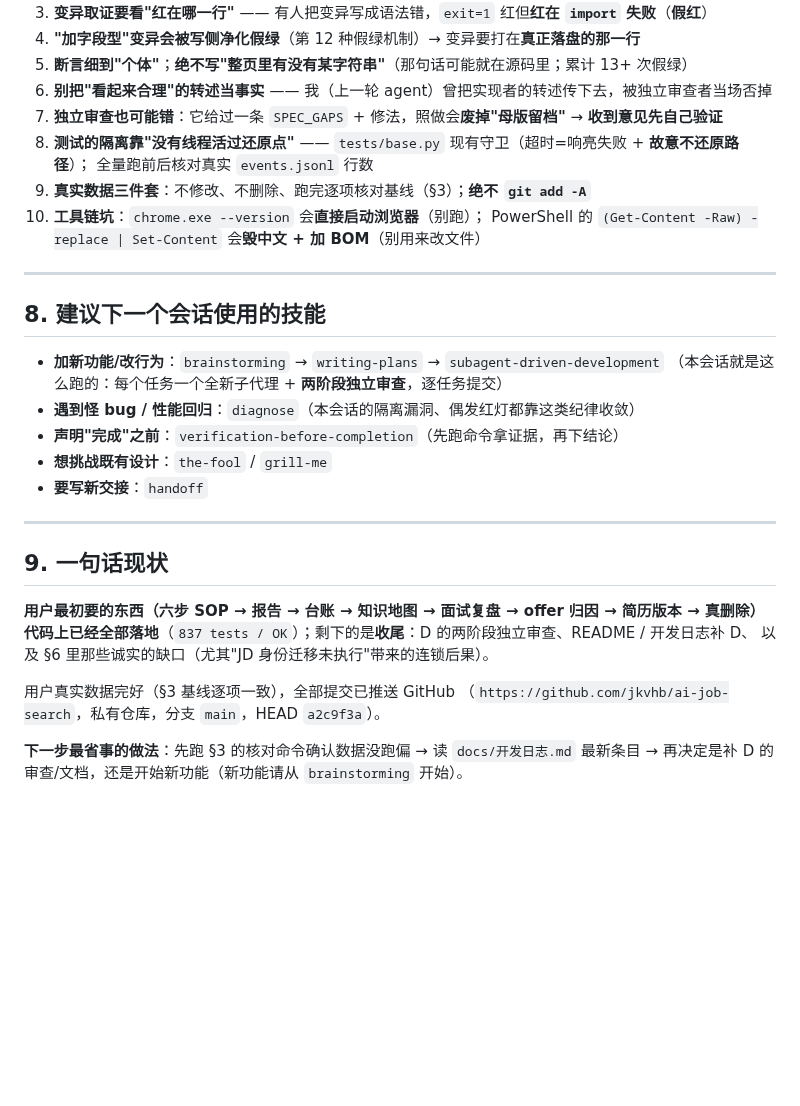
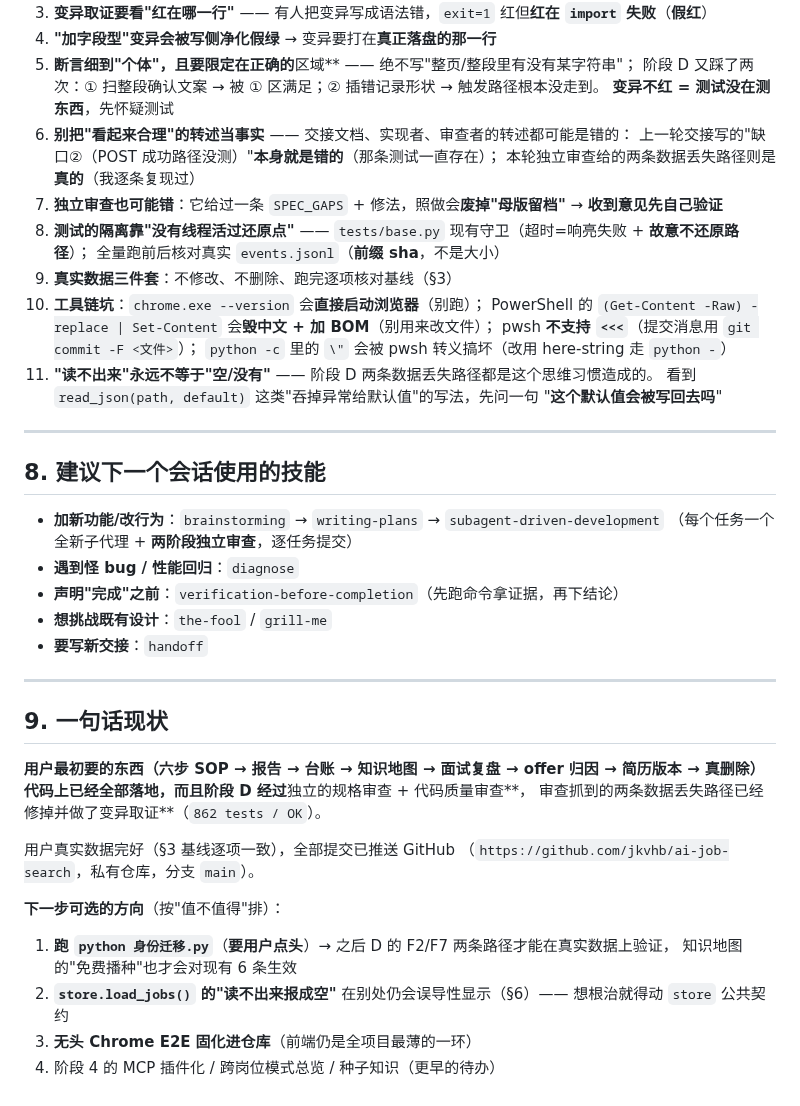
Before and after one commit to jkvhb/ai-job-search, a Markdown page: docs/开发交接-阶段4.md, the part around one of its changes. Rendered like a GitHub page; blank space fills up the shorter version.

```diff
--- a/docs/开发交接-阶段4.md
+++ b/docs/开发交接-阶段4.md
@@ -128,21 +162,30 @@ python -m unittest discover tests     # 期望：Ran 802 tests / OK / $LASTEXITC
 3. **变异取证要看"红在哪一行"** —— 有人把变异写成语法错，`exit=1` 红但**红在 `import` 失败**（**假红**）
-4. **"加字段型"变异会被写侧净化假绿**（第 12 种假绿机制）→ 变异要打在**真正落盘的那一行**
-5. **断言细到"个体"**；**绝不写"整页里有没有某字符串"**（那句话可能就在源码里；累计 13+ 次假绿）
-6. **别把"看起来合理"的转述当事实** —— 我（上一轮 agent）曾把实现者的转述传下去，被独立审查者当场否掉
+4. **"加字段型"变异会被写侧净化假绿** → 变异要打在**真正落盘的那一行**
+5. **断言细到"个体"，且要限定在正确的**区域** —— 绝不写"整页/整段里有没有某字符串"；
+   阶段 D 又踩了两次：① 扫整段确认文案 → 被 ① 区满足；② 插错记录形状 → 触发路径根本没走到。
+   **变异不红 = 测试没在测东西**，先怀疑测试
+6. **别把"看起来合理"的转述当事实** —— 交接文档、实现者、审查者的转述都可能是错的：
+   上一轮交接写的"缺口②（POST 成功路径没测）"**本身就是错的**（那条测试一直存在）；
+   本轮独立审查给的两条数据丢失路径则是**真的**（我逐条复现过）
 7. **独立审查也可能错**：它给过一条 `SPEC_GAPS` + 修法，照做会**废掉"母版留档"** → **收到意见先自己验证**
 8. **测试的隔离靠"没有线程活过还原点"** —— `tests/base.py` 现有守卫（超时=响亮失败 + **故意不还原路径**）；
-   全量跑前后核对真实 `events.jsonl` 行数
-9. **真实数据三件套**：不修改、不删除、跑完逐项核对基线（§3）；**绝不 `git add -A`**
+   全量跑前后核对真实 `events.jsonl`（**前缀 sha**，不是大小）
+9. **真实数据三件套**：不修改、不删除、跑完逐项核对基线（§3）
 10. **工具链坑**：`chrome.exe --version` 会**直接启动浏览器**（别跑）；
-    PowerShell 的 `(Get-Content -Raw) -replace | Set-Content` 会**毁中文 + 加 BOM**（别用来改文件）
+    PowerShell 的 `(Get-Content -Raw) -replace | Set-Content` 会**毁中文 + 加 BOM**（别用来改文件）；
+    pwsh **不支持 `<<<`**（提交消息用 `git commit -F <文件>`）；
+    `python -c` 里的 `\"` 会被 pwsh 转义搞坏（改用 here-string 走 `python -`）
+11. **"读不出来"永远不等于"空/没有"** —— 阶段 D 两条数据丢失路径都是这个思维习惯造成的。
+    看到 `read_json(path, default)` 这类"吞掉异常给默认值"的写法，先问一句
+    "**这个默认值会被写回去吗**"
 
 ---
 
 ## 8. 建议下一个会话使用的技能
 
 - **加新功能/改行为**：`brainstorming` → `writing-plans` → `subagent-driven-development`
-  （本会话就是这么跑的：每个任务一个全新子代理 + **两阶段独立审查**，逐任务提交）
-- **遇到怪 bug / 性能回归**：`diagnose`（本会话的隔离漏洞、偶发红灯都靠这类纪律收敛）
+  （每个任务一个全新子代理 + **两阶段独立审查**，逐任务提交）
+- **遇到怪 bug / 性能回归**：`diagnose`
 - **声明"完成"之前**：`verification-before-completion`（先跑命令拿证据，再下结论）
 - **想挑战既有设计**：`the-fool` / `grill-me`
 - **要写新交接**：`handoff`
@@ -152,11 +195,15 @@ python -m unittest discover tests     # 期望：Ran 802 tests / OK / $LASTEXITC
 ## 9. 一句话现状
 
 **用户最初要的东西（六步 SOP → 报告 → 台账 → 知识地图 → 面试复盘 → offer 归因 → 简历版本 → 真删除）
-代码上已经全部落地**（`837 tests / OK`）；剩下的是**收尾**：D 的两阶段独立审查、README / 开发日志补 D、
-以及 §6 里那些诚实的缺口（尤其"JD 身份迁移未执行"带来的连锁后果）。
+代码上已经全部落地，而且阶段 D 经过**独立的规格审查 + 代码质量审查**，
+审查抓到的两条数据丢失路径已经修掉并做了变异取证**（`862 tests / OK`）。
 
 用户真实数据完好（§3 基线逐项一致），全部提交已推送 GitHub
-（`https://github.com/jkvhb/ai-job-search`，私有仓库，分支 `main`，HEAD `a2c9f3a`）。
+（`https://github.com/jkvhb/ai-job-search`，私有仓库，分支 `main`）。
 
-**下一步最省事的做法**：先跑 §3 的核对命令确认数据没跑偏 → 读 `docs/开发日志.md` 最新条目 →
-再决定是补 D 的审查/文档，还是开始新功能（新功能请从 `brainstorming` 开始）。
+**下一步可选的方向**（按"值不值得"排）：
+1. **跑 `python 身份迁移.py`**（**要用户点头**）→ 之后 D 的 F2/F7 两条路径才能在真实数据上验证，
+   知识地图的"免费播种"也才会对现有 6 条生效
+2. **`store.load_jobs()` 的"读不出来报成空"** 在别处仍会误导性显示（§6）—— 想根治就得动 `store` 公共契约
+3. **无头 Chrome E2E 固化进仓库**（前端仍是全项目最薄的一环）
+4. 阶段 4 的 MCP 插件化 / 跨岗位模式总览 / 种子知识（更早的待办）
```
Also changed, not shown: other parts of docs/开发交接-阶段4.md (+88 -54 lines).
